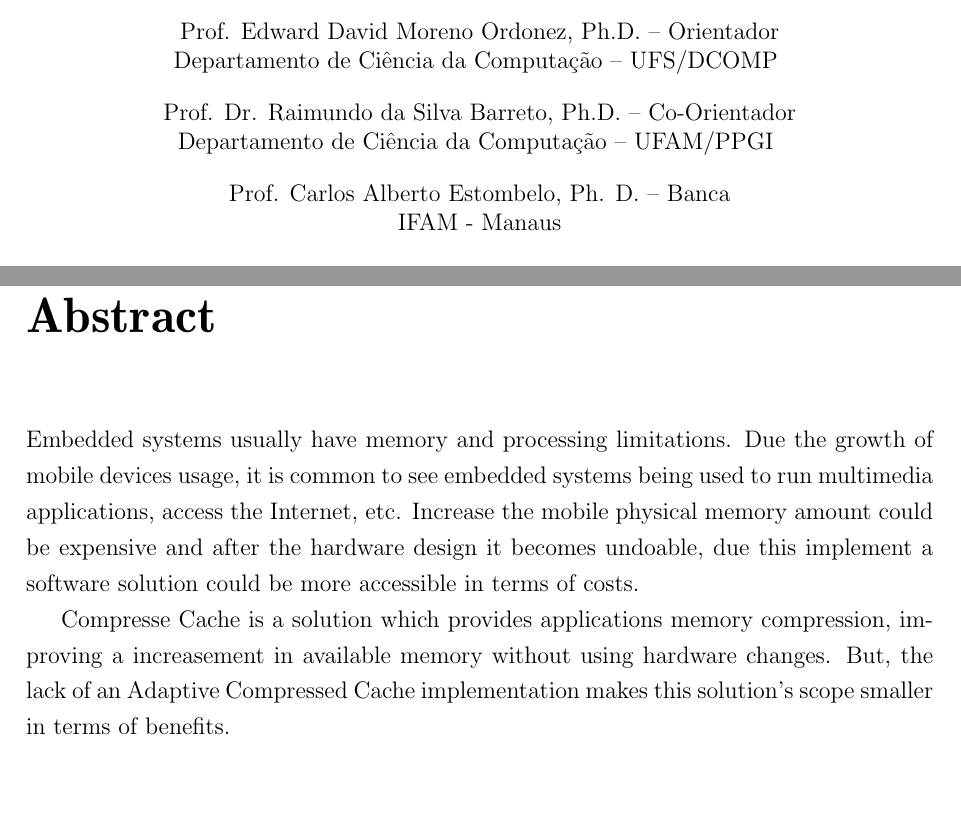
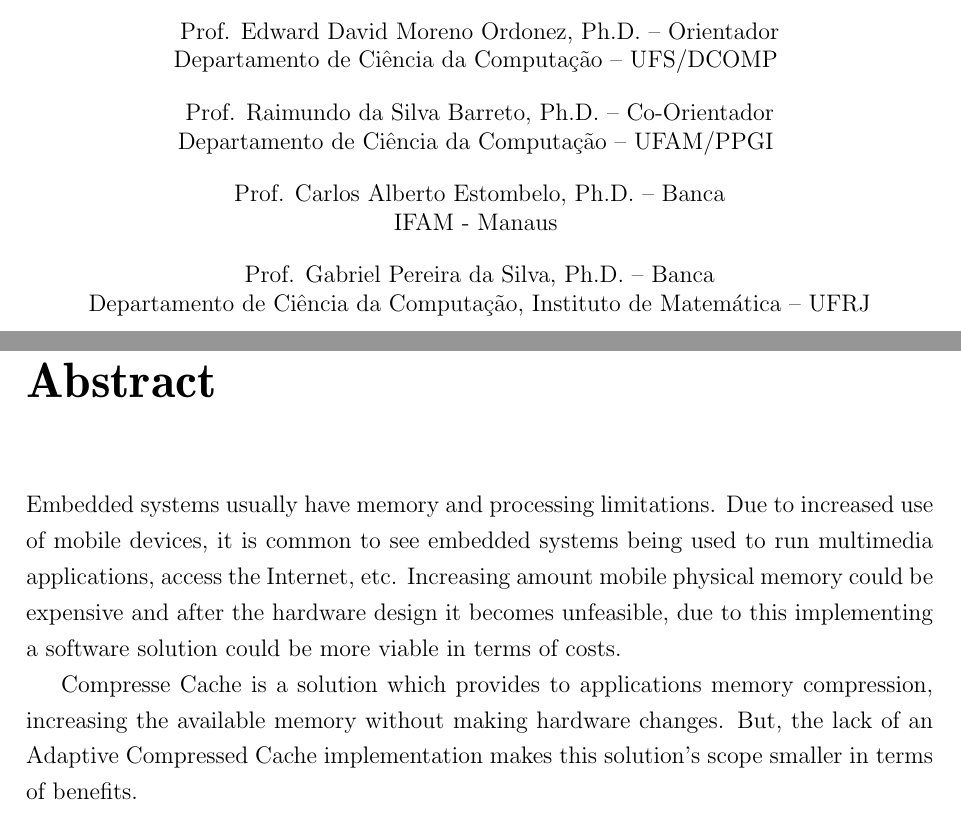
Before and after one commit to briglia/dissertacao, a LaTeX thesis (dissertacao.tex): two parts of pages 3 and 8 of 84, joined at a grey line, cut so that both start at the same text, the shorter picture padded with empty space. Compiled offline with pdfLaTeX; the source files are stored in an older character set and shown here as Unicode.

Commit message:
Correcoes: Nome do prof. e resumos
Adicionado o nome do prof. Gabriel e corrigidos os resumos em portugues
e ingles.

Signed-off-by: Anderson Briglia <anderson.briglia@openbossa.org>

```diff
--- a/dissertacao.tex
+++ b/dissertacao.tex
@@ -107,13 +107,16 @@ Prof. Edward David Moreno Ordonez, Ph.D. -- Orientador \\
 Departamento de Ciência da Computação -- UFS/DCOMP
 \vspace{1em}
 
-Prof. Dr. Raimundo da Silva Barreto, Ph.D. -- Co-Orientador \\
+Prof. Raimundo da Silva Barreto, Ph.D. -- Co-Orientador \\
 Departamento de Ciência da Computação -- UFAM/PPGI
 \vspace{1em}
 
-Prof. Carlos Alberto Estombelo, Ph. D. -- Banca \\
+Prof. Carlos Alberto Estombelo, Ph.D. -- Banca \\
 IFAM - Manaus
+\vspace{1em}
 
+Prof. Gabriel Pereira da Silva, Ph.D. -- Banca \\
+Departamento de Ciência da Computação, Instituto de Matemática -- UFRJ
 
 \vspace*{\stretch{0.5}}
 
@@ -208,9 +211,9 @@ Nesta dissertação foi desenvolvido um programa que utiliza a classificação d
 
 {\onehalfspacing
 
-Embedded systems usually have memory and processing limitations. Due the growth of mobile devices usage, it is common to see embedded systems being used to run multimedia applications, access the Internet, etc. Increase the mobile physical memory amount could be expensive and after the hardware design it becomes undoable, due this implement a software solution could be more accessible in terms of costs.
+Embedded systems usually have memory and processing limitations. Due to increased use of mobile devices, it is common to see embedded systems being used to run multimedia applications, access the Internet, etc. Increasing amount mobile physical memory could be expensive and after the hardware design it becomes unfeasible, due to this implementing a software solution could be more viable in terms of costs.
 
-Compresse Cache is a solution which provides applications memory compression, improving a increasement in available memory without using hardware changes. But, the lack of an Adaptive Compressed Cache implementation makes this solution's scope smaller in terms of benefits.
+Compresse Cache is a solution which provides to applications memory compression, increasing the available memory without making hardware changes. But, the lack of an Adaptive Compressed Cache implementation makes this solution's scope smaller in terms of benefits.
 
 A program which uses memory consumption patterns through SOM -- Self Organized Maps was developed in this dissertation, to implement an Adaptive Compressed Cache. This approach makes Cache Compression behavior aligned with memory consumption in real time.
 
```
Also changed, not shown: dissertacao.tex (4 more changed lines).
